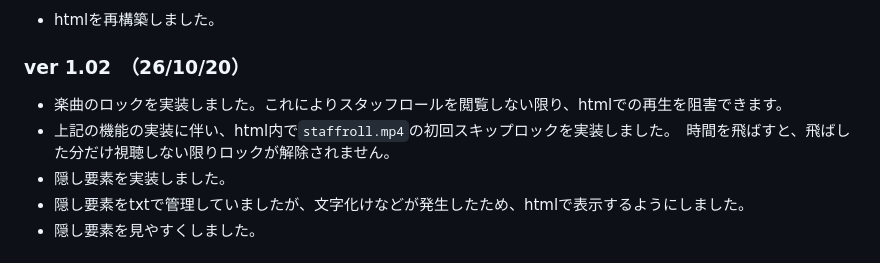
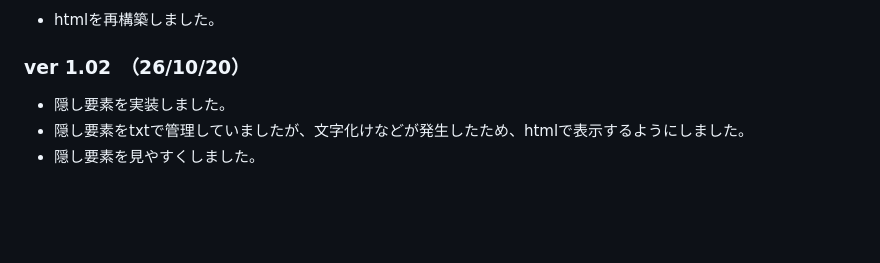
Before and after one commit to 0T0784/soundtrack, a Markdown page: README.md, the part around the change. GitHub-like rendering; blank space fills up the shorter version.

Commit message:
Remove music lock features and improve hidden elements
Removed features related to music lock and staff roll skipping. Updated hidden elements management from txt to html for better visibility.

```diff
--- a/README.md
+++ b/README.md
@@ -64,8 +64,6 @@ e-mail: [xrin0to784@gmail.com](mailto:xrin0to784@gmail.com)
 
 ### ver 1.02　（26/10/20）
 
-- 楽曲のロックを実装しました。これによりスタッフロールを閲覧しない限り、htmlでの再生を阻害できます。
-- 上記の機能の実装に伴い、html内で`staffroll.mp4`の初回スキップロックを実装しました。　時間を飛ばすと、飛ばした分だけ視聴しない限りロックが解除されません。
 - 隠し要素を実装しました。
 - 隠し要素をtxtで管理していましたが、文字化けなどが発生したため、htmlで表示するようにしました。
 - 隠し要素を見やすくしました。
```
